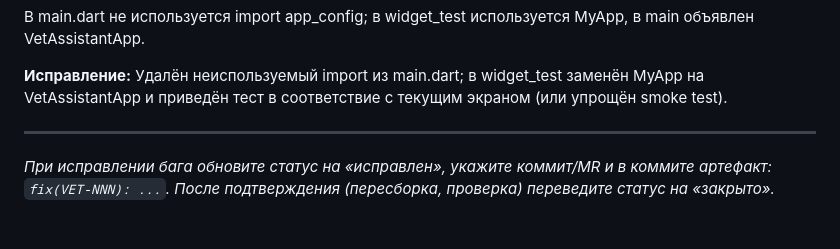
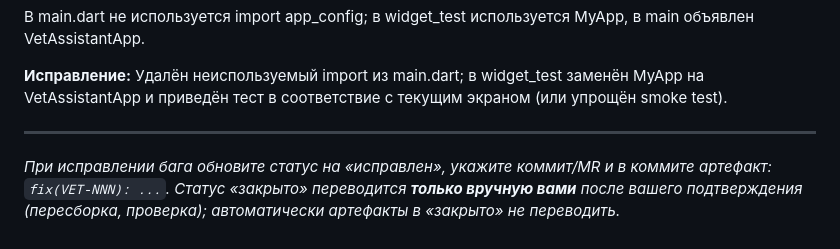
Before and after one commit to Scolopendr2014/Vet_assistant, a Markdown page: docs/BUGS.md, the part around the change. Rendered like a GitHub page.

```diff
--- a/docs/BUGS.md
+++ b/docs/BUGS.md
@@ -264,4 +264,4 @@ In constant expressions operands must be bool, num, String or null (строка
 
 ---
 
-*При исправлении бага обновите статус на «исправлен», укажите коммит/MR и в коммите артефакт: `fix(VET-NNN): ...`. После подтверждения (пересборка, проверка) переведите статус на «закрыто».*
+*При исправлении бага обновите статус на «исправлен», укажите коммит/MR и в коммите артефакт: `fix(VET-NNN): ...`. Статус «закрыто» переводится **только вручную вами** после вашего подтверждения (пересборка, проверка); автоматически артефакты в «закрыто» не переводить.*
```
Also changed, not shown: docs/КОММИТ_И_ПУШ.md (+1 -1 lines).
